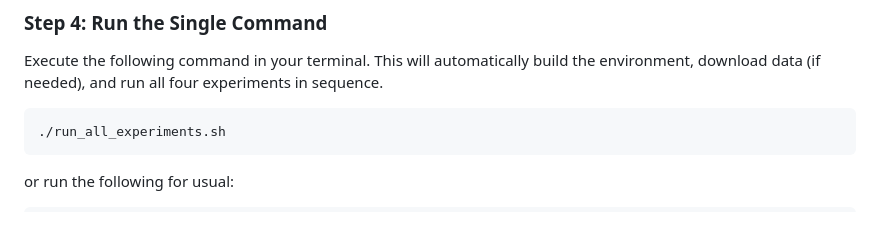
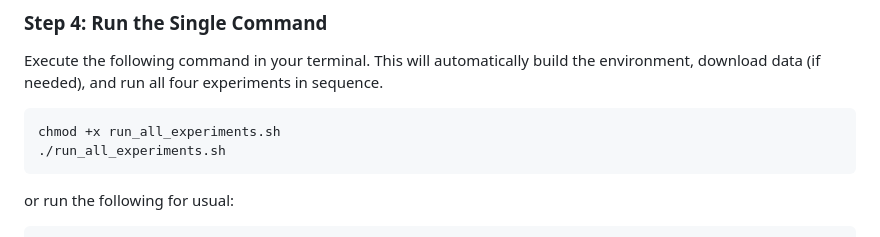
Before and after one commit to w-jamil/extreme-xp, a Markdown page: README.md, the part around the change. Rendered like a GitHub page.

Commit message:
Update on readme to run sequentially

````diff
--- a/README.md
+++ b/README.md
@@ -45,6 +45,7 @@ cd /Users/youruser/Downloads/master-experiment-suite
 Execute the following command in your terminal. This will automatically build the environment, download data (if needed), and run all four experiments in sequence.
 
 ```bash
+chmod +x run_all_experiments.sh
 ./run_all_experiments.sh
 ```
 
````
